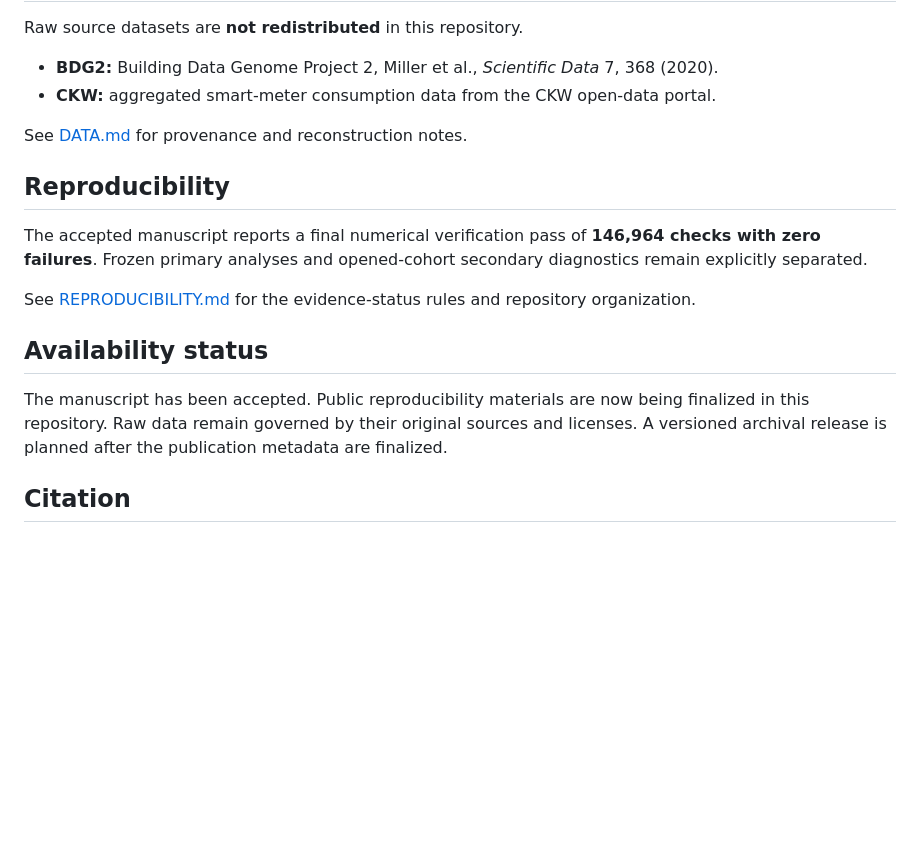
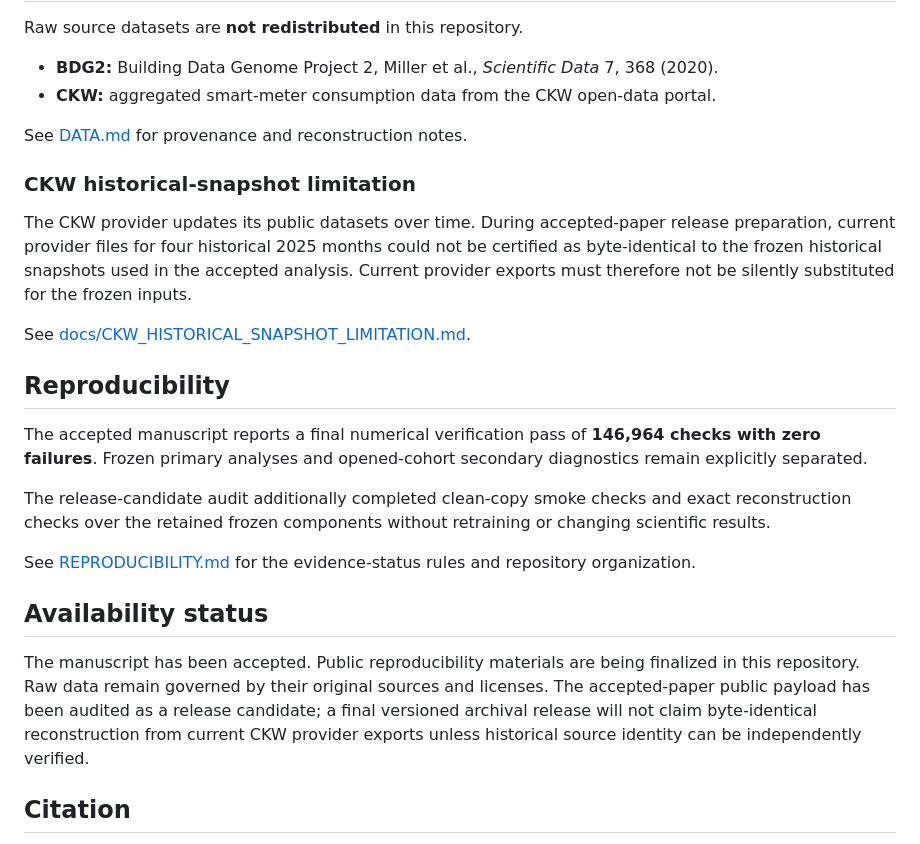
Before and after one commit to ottolan0728/forecast-reliability-evidence-gating, a Markdown page: README.md, the part around the change. Rendered like a GitHub page; blank space fills up the shorter version.

Commit message:
Clarify CKW historical snapshot limitation

```diff
--- a/README.md
+++ b/README.md
@@ -43,15 +43,23 @@ Raw source datasets are **not redistributed** in this repository.
 
 See [DATA.md](DATA.md) for provenance and reconstruction notes.
 
+### CKW historical-snapshot limitation
+
+The CKW provider updates its public datasets over time. During accepted-paper release preparation, current provider files for four historical 2025 months could not be certified as byte-identical to the frozen historical snapshots used in the accepted analysis. Current provider exports must therefore not be silently substituted for the frozen inputs.
+
+See [docs/CKW_HISTORICAL_SNAPSHOT_LIMITATION.md](docs/CKW_HISTORICAL_SNAPSHOT_LIMITATION.md).
+
 ## Reproducibility
 
 The accepted manuscript reports a final numerical verification pass of **146,964 checks with zero failures**. Frozen primary analyses and opened-cohort secondary diagnostics remain explicitly separated.
+
+The release-candidate audit additionally completed clean-copy smoke checks and exact reconstruction checks over the retained frozen components without retraining or changing scientific results.
 
 See [REPRODUCIBILITY.md](REPRODUCIBILITY.md) for the evidence-status rules and repository organization.
 
 ## Availability status
 
-The manuscript has been accepted. Public reproducibility materials are now being finalized in this repository. Raw data remain governed by their original sources and licenses. A versioned archival release is planned after the publication metadata are finalized.
+The manuscript has been accepted. Public reproducibility materials are being finalized in this repository. Raw data remain governed by their original sources and licenses. The accepted-paper public payload has been audited as a release candidate; a final versioned archival release will not claim byte-identical reconstruction from current CKW provider exports unless historical source identity can be independently verified.
 
 ## Citation
 
```
